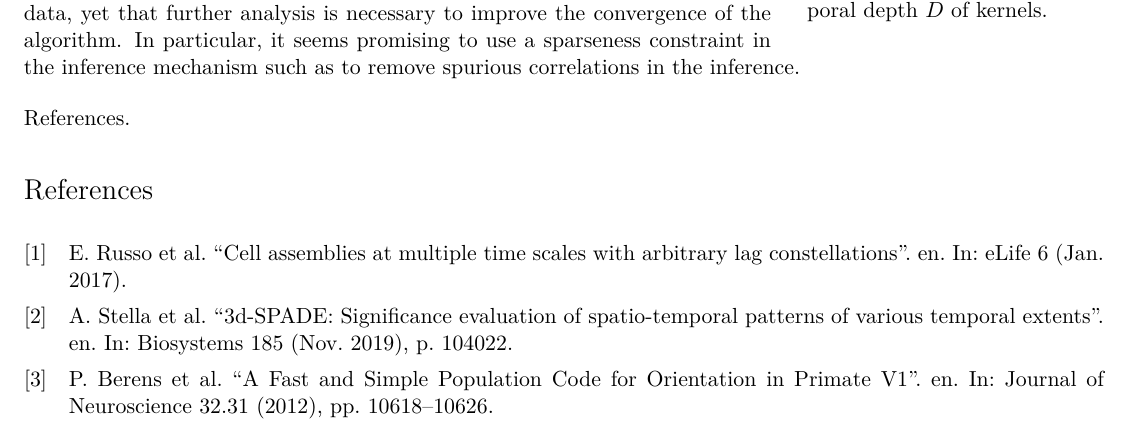
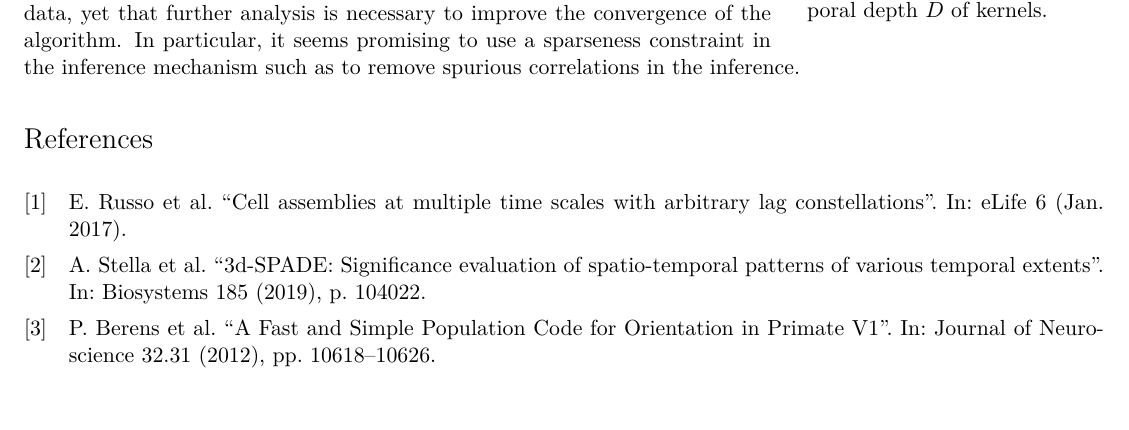
Before and after one commit to laurentperrinet/2023-07-20_HDSNN-ICANN, a LaTeX document (main.tex, which reads ref.bib): part of page 2 of 2, cut so that both start at the same text. Compiled offline with XeLaTeX.

Commit message:
Update on Overleaf.

```diff
--- a/main.tex
+++ b/main.tex
@@ -179,7 +179,7 @@ We further extended this result by showing how the accuracy would evolve as a fu
 
 %\vspace{-55pt}
 %\subsubsection*{References}
-\textbf{References.} %}
+% \textbf{References.} %}
 %{
 %\small
 %\footnotesize
--- a/ref.bib
+++ b/ref.bib
@@ -4,7 +3,6 @@
 	author = {Russo, Eleonora and Durstewitz, Daniel},
 	doi = {10.7554/elife.19428},
 	journal = {eLife},
-	language = {en},
 	month = jan,
 	title = {Cell assemblies at multiple time scales with arbitrary lag constellations},
 	url = {https://doi.org/f9kxd8},
@@ -18,7 +16,6 @@
 	author = {Berens, P. and Ecker, A. S. and Cotton, R. J. and Ma, W. J. and Bethge, M. and Tolias, A. S.},
 	doi = {10.1523/jneurosci.1335-12.2012},
 	journal = {Journal of Neuroscience},
-	language = {en},
 	number = {31},
 	pages = {10618--10626},
 	title = {A {Fast} and {Simple} {Population} {Code} for {Orientation} in {Primate} {V1}},
@@ -34,8 +31,6 @@
 	author = {Stella, Alessandra and Quaglio, Pietro and Torre, Emiliano and Gr{\"u}n, Sonja},
 	doi = {10.1016/j.biosystems.2019.104022},
 	journal = {Biosystems},
-	language = {en},
-	month = nov,
 	pages = {104022},
 	title = {3d-{SPADE}: {Significance} evaluation of spatio-temporal patterns of various temporal extents},
 	url = {https://doi.org/gpshj2},
```
Also changed, not shown: ref.bib (1 more changed lines).
